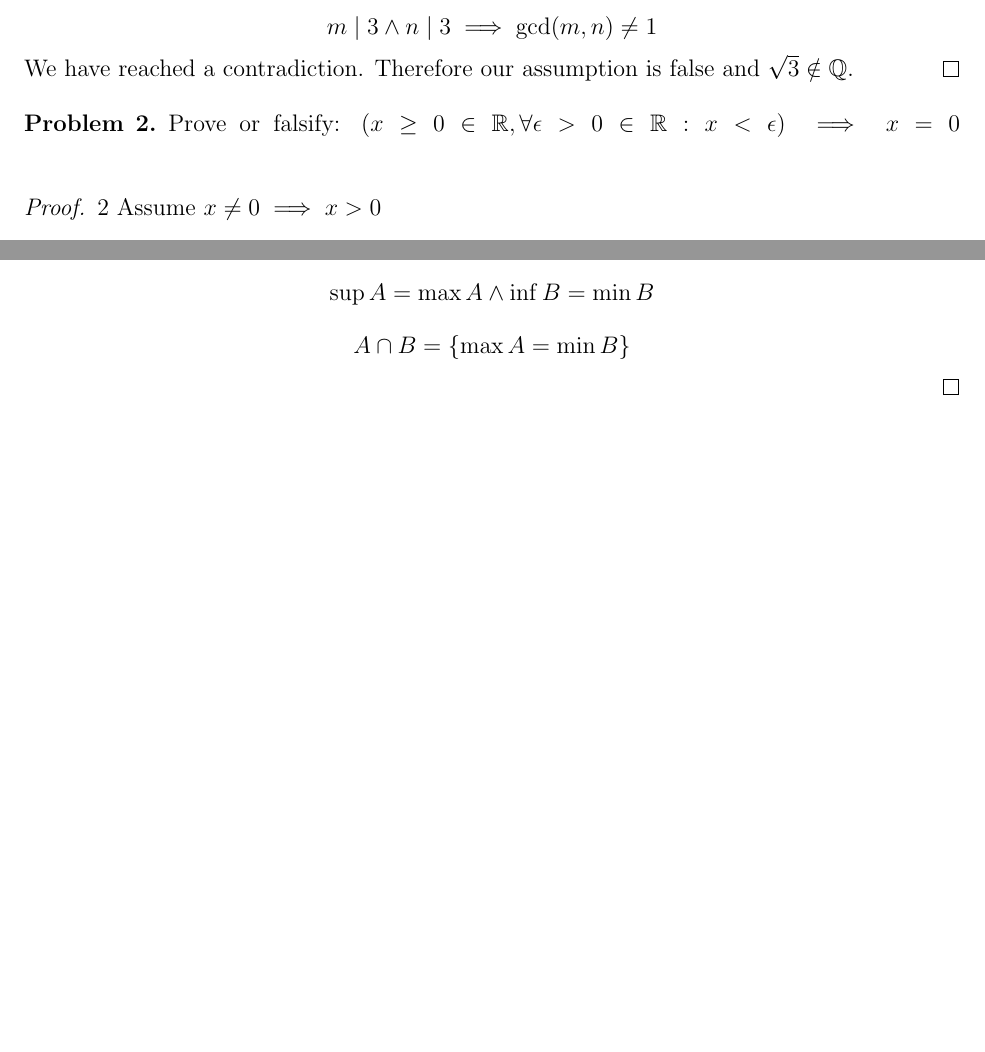
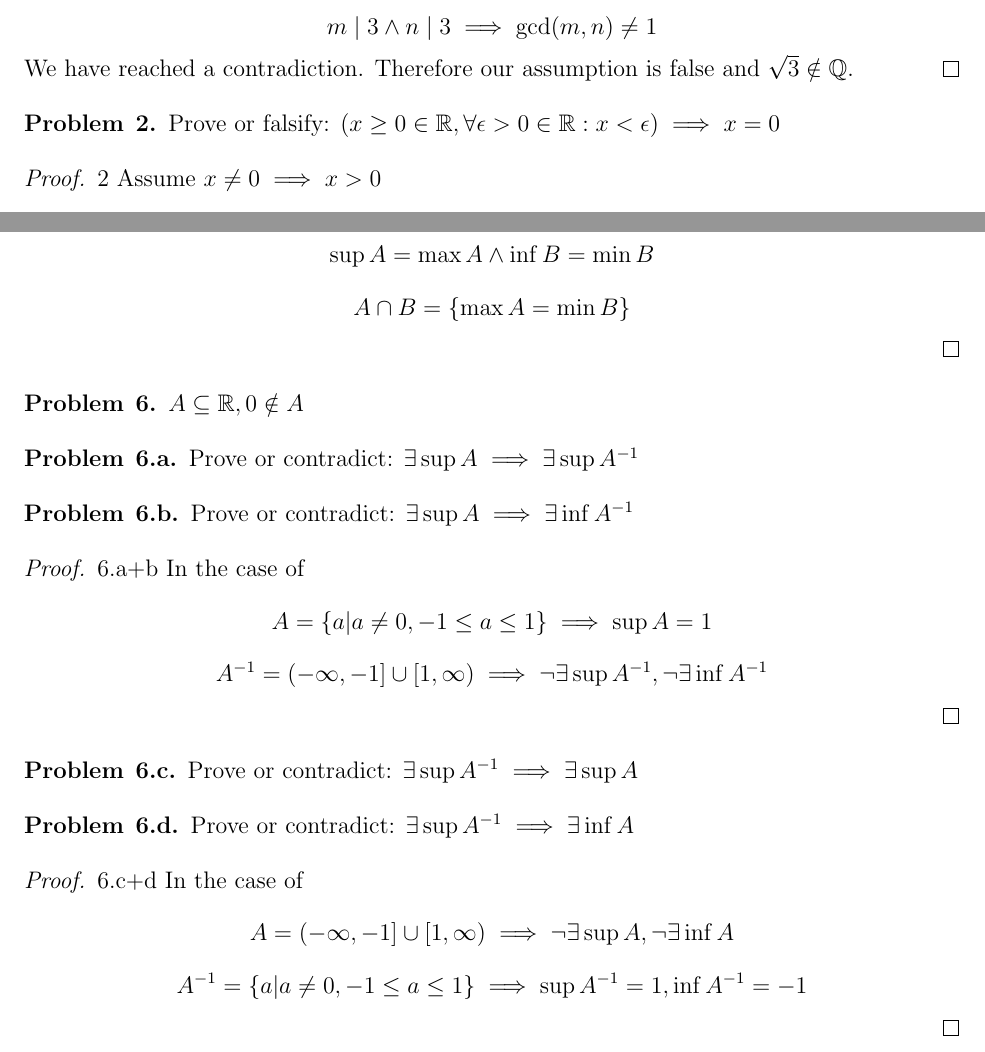
Before and after one commit to KanHarI/HomeWork1, a LaTeX document (hwInf1.tex): two parts of pages 2 and 4 of 4, joined at a grey line, cut so that both start at the same text, the shorter picture padded with empty space. Compiled offline with pdfLaTeX.

Commit message:
Problem 6

```diff
--- a/hwInf1.tex
+++ b/hwInf1.tex
@@ -62,7 +62,7 @@
 \end{proof}
 
 \begin{problem}{2}
-	Prove or falsify: $(x \ge 0 \in \mathbb{R}, \forall \epsilon > 0 \in \mathbb{R}: x<\epsilon) \implies x = 0$ \linebreak
+	Prove or falsify: $(x \ge 0 \in \mathbb{R}, \forall \epsilon > 0 \in \mathbb{R}: x<\epsilon) \implies x = 0$
 \end{problem}
 
 \begin{proof}{2}
@@ -145,4 +145,37 @@
 
 \end{problem}
 
+\begin{problem}{6}
+	$A \subseteq \mathbb{R}, 0 \notin A$
+
+\begin{problem}{6.a}
+	Prove or contradict: $\exists \sup A \implies \exists \sup A^{-1}$
+\end{problem}
+
+\begin{problem}{6.b}
+	Prove or contradict: $\exists \sup A \implies \exists \inf A^{-1}$
+\end{problem}
+
+\begin{proof}{6.a+b}
+	In the case of $$A = \{a | a \ne 0, -1 \le a \le 1\} \implies \sup A = 1 $$
+	$$ A^{-1} = (-\infty, -1] \cup [1,\infty) \implies \lnot \exists \sup A^{-1}, \lnot \exists \inf A^{-1}$$
+\end{proof}
+
+\begin{problem}{6.c}
+	Prove or contradict: $\exists \sup A^{-1} \implies \exists \sup A$
+\end{problem}
+
+\begin{problem}{6.d}
+	Prove or contradict: $\exists \sup A^{-1} \implies \exists \inf A$
+\end{problem}
+
+\begin{proof}{6.c+d}
+	In the case of $$A = (-\infty, -1] \cup [1,\infty) \implies \lnot \exists \sup A, \lnot \exists \inf A$$
+	$$ A^{-1} = \{a | a \ne 0, -1 \le a \le 1\} \implies \sup A^{-1} = 1, \inf A^{-1} = -1$$
+\end{proof}
+
+
+
+\end{problem}
+
 \end{document}
```
